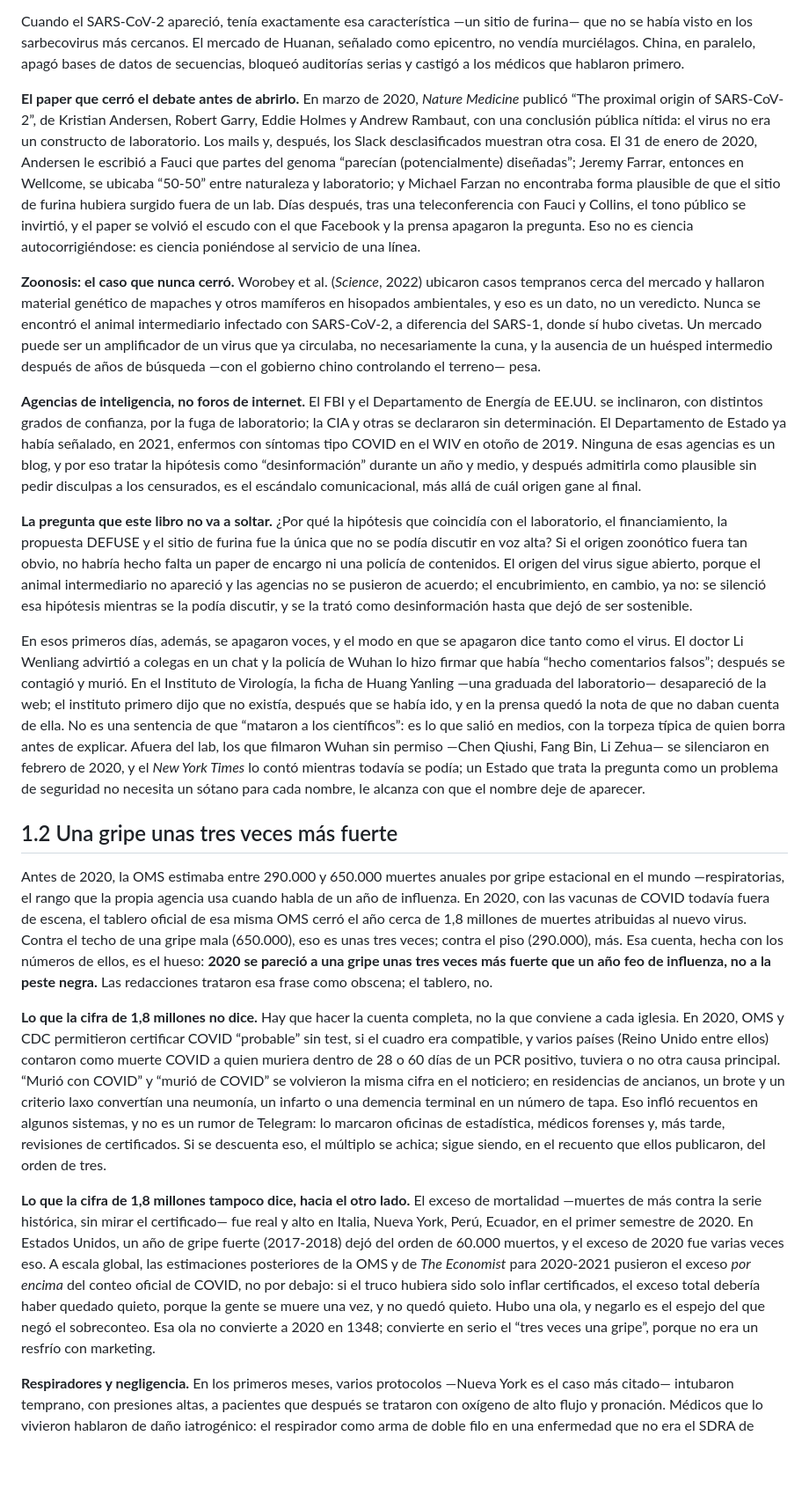
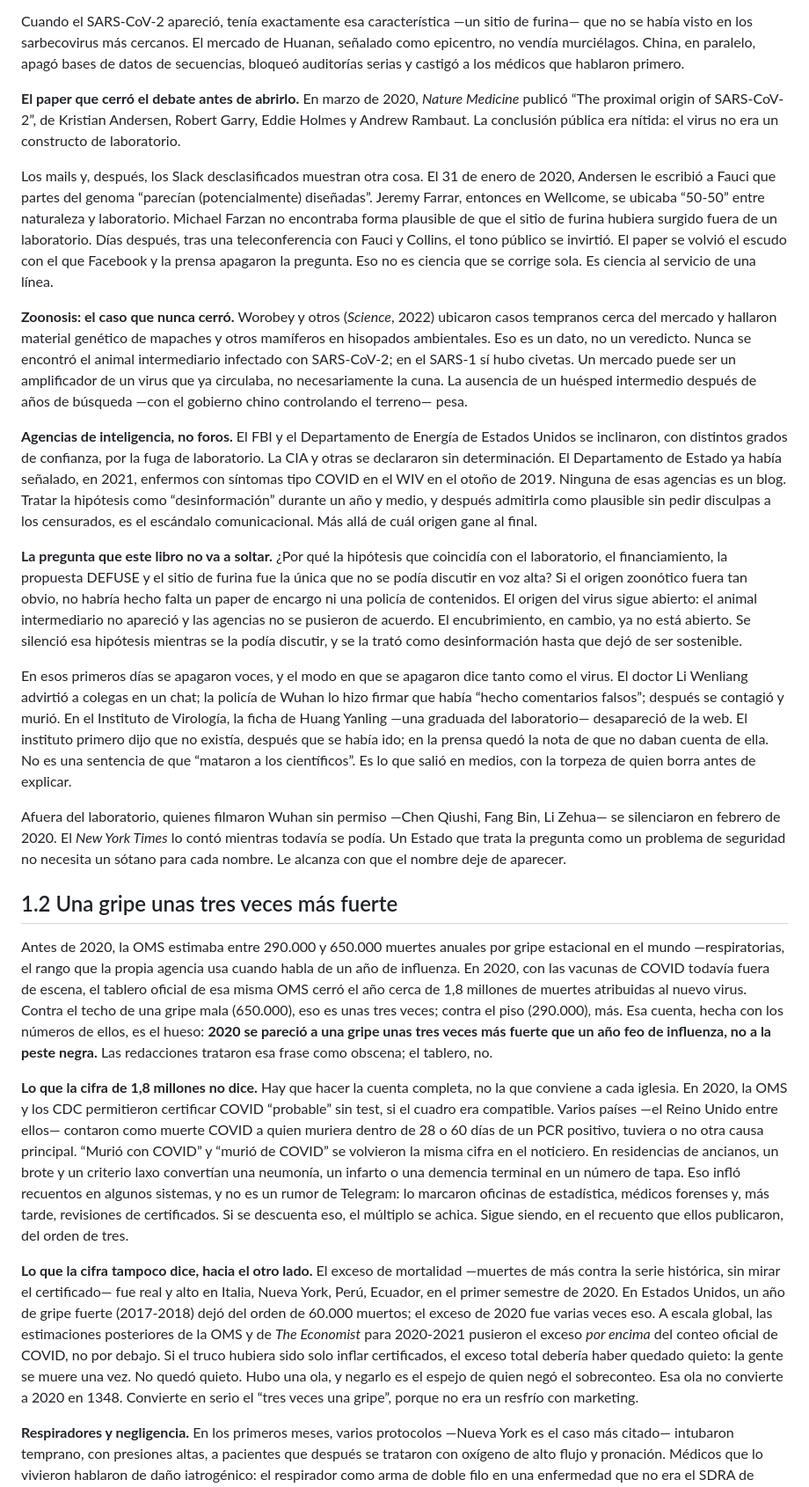
Before and after one commit to aleviercas/piensaotepiensan, a Markdown page: es/01-salud.md, the part around one of its changes. Shown at 88% size. GitHub-like rendering; blank space fills up the shorter version.

```diff
--- a/es/01-salud.md
+++ b/es/01-salud.md
@@ -13,23 +13,27 @@ Pocas preguntas científicas recientes se resolvieron menos y se censuraron más
 
 Cuando el SARS-CoV-2 apareció, tenía exactamente esa característica —un sitio de furina— que no se había visto en los sarbecovirus más cercanos. El mercado de Huanan, señalado como epicentro, no vendía murciélagos. China, en paralelo, apagó bases de datos de secuencias, bloqueó auditorías serias y castigó a los médicos que hablaron primero.
 
-**El paper que cerró el debate antes de abrirlo.** En marzo de 2020, *Nature Medicine* publicó “The proximal origin of SARS-CoV-2”, de Kristian Andersen, Robert Garry, Eddie Holmes y Andrew Rambaut, con una conclusión pública nítida: el virus no era un constructo de laboratorio. Los mails y, después, los Slack desclasificados muestran otra cosa. El 31 de enero de 2020, Andersen le escribió a Fauci que partes del genoma “parecían (potencialmente) diseñadas”; Jeremy Farrar, entonces en Wellcome, se ubicaba “50-50” entre naturaleza y laboratorio; y Michael Farzan no encontraba forma plausible de que el sitio de furina hubiera surgido fuera de un lab. Días después, tras una teleconferencia con Fauci y Collins, el tono público se invirtió, y el paper se volvió el escudo con el que Facebook y la prensa apagaron la pregunta. Eso no es ciencia autocorrigiéndose: es ciencia poniéndose al servicio de una línea.
+**El paper que cerró el debate antes de abrirlo.** En marzo de 2020, *Nature Medicine* publicó “The proximal origin of SARS-CoV-2”, de Kristian Andersen, Robert Garry, Eddie Holmes y Andrew Rambaut. La conclusión pública era nítida: el virus no era un constructo de laboratorio.
 
-**Zoonosis: el caso que nunca cerró.** Worobey et al. (*Science*, 2022) ubicaron casos tempranos cerca del mercado y hallaron material genético de mapaches y otros mamíferos en hisopados ambientales, y eso es un dato, no un veredicto. Nunca se encontró el animal intermediario infectado con SARS-CoV-2, a diferencia del SARS-1, donde sí hubo civetas. Un mercado puede ser un amplificador de un virus que ya circulaba, no necesariamente la cuna, y la ausencia de un huésped intermedio después de años de búsqueda —con el gobierno chino controlando el terreno— pesa.
+Los mails y, después, los Slack desclasificados muestran otra cosa. El 31 de enero de 2020, Andersen le escribió a Fauci que partes del genoma “parecían (potencialmente) diseñadas”. Jeremy Farrar, entonces en Wellcome, se ubicaba “50-50” entre naturaleza y laboratorio. Michael Farzan no encontraba forma plausible de que el sitio de furina hubiera surgido fuera de un laboratorio. Días después, tras una teleconferencia con Fauci y Collins, el tono público se invirtió. El paper se volvió el escudo con el que Facebook y la prensa apagaron la pregunta. Eso no es ciencia que se corrige sola. Es ciencia al servicio de una línea.
 
-**Agencias de inteligencia, no foros de internet.** El FBI y el Departamento de Energía de EE.UU. se inclinaron, con distintos grados de confianza, por la fuga de laboratorio; la CIA y otras se declararon sin determinación. El Departamento de Estado ya había señalado, en 2021, enfermos con síntomas tipo COVID en el WIV en otoño de 2019. Ninguna de esas agencias es un blog, y por eso tratar la hipótesis como “desinformación” durante un año y medio, y después admitirla como plausible sin pedir disculpas a los censurados, es el escándalo comunicacional, más allá de cuál origen gane al final.
+**Zoonosis: el caso que nunca cerró.** Worobey y otros (*Science*, 2022) ubicaron casos tempranos cerca del mercado y hallaron material genético de mapaches y otros mamíferos en hisopados ambientales. Eso es un dato, no un veredicto. Nunca se encontró el animal intermediario infectado con SARS-CoV-2; en el SARS-1 sí hubo civetas. Un mercado puede ser un amplificador de un virus que ya circulaba, no necesariamente la cuna. La ausencia de un huésped intermedio después de años de búsqueda —con el gobierno chino controlando el terreno— pesa.
 
-**La pregunta que este libro no va a soltar.** ¿Por qué la hipótesis que coincidía con el laboratorio, el financiamiento, la propuesta DEFUSE y el sitio de furina fue la única que no se podía discutir en voz alta? Si el origen zoonótico fuera tan obvio, no habría hecho falta un paper de encargo ni una policía de contenidos. El origen del virus sigue abierto, porque el animal intermediario no apareció y las agencias no se pusieron de acuerdo; el encubrimiento, en cambio, ya no: se silenció esa hipótesis mientras se la podía discutir, y se la trató como desinformación hasta que dejó de ser sostenible.
+**Agencias de inteligencia, no foros.** El FBI y el Departamento de Energía de Estados Unidos se inclinaron, con distintos grados de confianza, por la fuga de laboratorio. La CIA y otras se declararon sin determinación. El Departamento de Estado ya había señalado, en 2021, enfermos con síntomas tipo COVID en el WIV en el otoño de 2019. Ninguna de esas agencias es un blog. Tratar la hipótesis como “desinformación” durante un año y medio, y después admitirla como plausible sin pedir disculpas a los censurados, es el escándalo comunicacional. Más allá de cuál origen gane al final.
 
-En esos primeros días, además, se apagaron voces, y el modo en que se apagaron dice tanto como el virus. El doctor Li Wenliang advirtió a colegas en un chat y la policía de Wuhan lo hizo firmar que había “hecho comentarios falsos”; después se contagió y murió. En el Instituto de Virología, la ficha de Huang Yanling —una graduada del laboratorio— desapareció de la web; el instituto primero dijo que no existía, después que se había ido, y en la prensa quedó la nota de que no daban cuenta de ella. No es una sentencia de que “mataron a los científicos”: es lo que salió en medios, con la torpeza típica de quien borra antes de explicar. Afuera del lab, los que filmaron Wuhan sin permiso —Chen Qiushi, Fang Bin, Li Zehua— se silenciaron en febrero de 2020, y el *New York Times* lo contó mientras todavía se podía; un Estado que trata la pregunta como un problema de seguridad no necesita un sótano para cada nombre, le alcanza con que el nombre deje de aparecer.
+**La pregunta que este libro no va a soltar.** ¿Por qué la hipótesis que coincidía con el laboratorio, el financiamiento, la propuesta DEFUSE y el sitio de furina fue la única que no se podía discutir en voz alta? Si el origen zoonótico fuera tan obvio, no habría hecho falta un paper de encargo ni una policía de contenidos. El origen del virus sigue abierto: el animal intermediario no apareció y las agencias no se pusieron de acuerdo. El encubrimiento, en cambio, ya no está abierto. Se silenció esa hipótesis mientras se la podía discutir, y se la trató como desinformación hasta que dejó de ser sostenible.
+
+En esos primeros días se apagaron voces, y el modo en que se apagaron dice tanto como el virus. El doctor Li Wenliang advirtió a colegas en un chat; la policía de Wuhan lo hizo firmar que había “hecho comentarios falsos”; después se contagió y murió. En el Instituto de Virología, la ficha de Huang Yanling —una graduada del laboratorio— desapareció de la web. El instituto primero dijo que no existía, después que se había ido; en la prensa quedó la nota de que no daban cuenta de ella. No es una sentencia de que “mataron a los científicos”. Es lo que salió en medios, con la torpeza de quien borra antes de explicar.
+
+Afuera del laboratorio, quienes filmaron Wuhan sin permiso —Chen Qiushi, Fang Bin, Li Zehua— se silenciaron en febrero de 2020. El *New York Times* lo contó mientras todavía se podía. Un Estado que trata la pregunta como un problema de seguridad no necesita un sótano para cada nombre. Le alcanza con que el nombre deje de aparecer.
 
 ## 1.2 Una gripe unas tres veces más fuerte
 
 Antes de 2020, la OMS estimaba entre 290.000 y 650.000 muertes anuales por gripe estacional en el mundo —respiratorias, el rango que la propia agencia usa cuando habla de un año de influenza. En 2020, con las vacunas de COVID todavía fuera de escena, el tablero oficial de esa misma OMS cerró el año cerca de 1,8 millones de muertes atribuidas al nuevo virus. Contra el techo de una gripe mala (650.000), eso es unas tres veces; contra el piso (290.000), más. Esa cuenta, hecha con los números de ellos, es el hueso: **2020 se pareció a una gripe unas tres veces más fuerte que un año feo de influenza, no a la peste negra.** Las redacciones trataron esa frase como obscena; el tablero, no.
 
-**Lo que la cifra de 1,8 millones no dice.** Hay que hacer la cuenta completa, no la que conviene a cada iglesia. En 2020, OMS y CDC permitieron certificar COVID “probable” sin test, si el cuadro era compatible, y varios países (Reino Unido entre ellos) contaron como muerte COVID a quien muriera dentro de 28 o 60 días de un PCR positivo, tuviera o no otra causa principal. “Murió con COVID” y “murió de COVID” se volvieron la misma cifra en el noticiero; en residencias de ancianos, un brote y un criterio laxo convertían una neumonía, un infarto o una demencia terminal en un número de tapa. Eso infló recuentos en algunos sistemas, y no es un rumor de Telegram: lo marcaron oficinas de estadística, médicos forenses y, más tarde, revisiones de certificados. Si se descuenta eso, el múltiplo se achica; sigue siendo, en el recuento que ellos publicaron, del orden de tres.
+**Lo que la cifra de 1,8 millones no dice.** Hay que hacer la cuenta completa, no la que conviene a cada iglesia. En 2020, la OMS y los CDC permitieron certificar COVID “probable” sin test, si el cuadro era compatible. Varios países —el Reino Unido entre ellos— contaron como muerte COVID a quien muriera dentro de 28 o 60 días de un PCR positivo, tuviera o no otra causa principal. “Murió con COVID” y “murió de COVID” se volvieron la misma cifra en el noticiero. En residencias de ancianos, un brote y un criterio laxo convertían una neumonía, un infarto o una demencia terminal en un número de tapa. Eso infló recuentos en algunos sistemas, y no es un rumor de Telegram: lo marcaron oficinas de estadística, médicos forenses y, más tarde, revisiones de certificados. Si se descuenta eso, el múltiplo se achica. Sigue siendo, en el recuento que ellos publicaron, del orden de tres.
 
-**Lo que la cifra de 1,8 millones tampoco dice, hacia el otro lado.** El exceso de mortalidad —muertes de más contra la serie histórica, sin mirar el certificado— fue real y alto en Italia, Nueva York, Perú, Ecuador, en el primer semestre de 2020. En Estados Unidos, un año de gripe fuerte (2017-2018) dejó del orden de 60.000 muertos, y el exceso de 2020 fue varias veces eso. A escala global, las estimaciones posteriores de la OMS y de *The Economist* para 2020-2021 pusieron el exceso *por encima* del conteo oficial de COVID, no por debajo: si el truco hubiera sido solo inflar certificados, el exceso total debería haber quedado quieto, porque la gente se muere una vez, y no quedó quieto. Hubo una ola, y negarlo es el espejo del que negó el sobreconteo. Esa ola no convierte a 2020 en 1348; convierte en serio el “tres veces una gripe”, porque no era un resfrío con marketing.
+**Lo que la cifra tampoco dice, hacia el otro lado.** El exceso de mortalidad —muertes de más contra la serie histórica, sin mirar el certificado— fue real y alto en Italia, Nueva York, Perú, Ecuador, en el primer semestre de 2020. En Estados Unidos, un año de gripe fuerte (2017-2018) dejó del orden de 60.000 muertos; el exceso de 2020 fue varias veces eso. A escala global, las estimaciones posteriores de la OMS y de *The Economist* para 2020-2021 pusieron el exceso *por encima* del conteo oficial de COVID, no por debajo. Si el truco hubiera sido solo inflar certificados, el exceso total debería haber quedado quieto: la gente se muere una vez. No quedó quieto. Hubo una ola, y negarlo es el espejo de quien negó el sobreconteo. Esa ola no convierte a 2020 en 1348. Convierte en serio el “tres veces una gripe”, porque no era un resfrío con marketing.
 
 **Respiradores y negligencia.** En los primeros meses, varios protocolos —Nueva York es el caso más citado— intubaron temprano, con presiones altas, a pacientes que después se trataron con oxígeno de alto flujo y pronación. Médicos que lo vivieron hablaron de daño iatrogénico: el respirador como arma de doble filo en una enfermedad que no era el SDRA de manual. No hay un recuento mundial limpio de “muertos por el tubo”, pero sí hay una profesión que cambió de criterio sobre la marcha y casi no hizo autocrítica pública. A eso súmele el otro costo, el que no entra en la columna COVID: cánceres no operados, infartos no llegados a tiempo, controles de diabetes saltados, suicidios, gente que no pisó una guardia porque el hospital era el lugar de la peste. Una parte de esos muertos “por COVID” o “en pandemia” son muertos **por la respuesta**, y mezclarlos en una sola pila fue, otra vez, conveniente para el recuento político.
 
```
Also changed, not shown: other parts of es/01-salud.md (+4 -2 lines), es/06-clima.md (+10 -6 lines).
